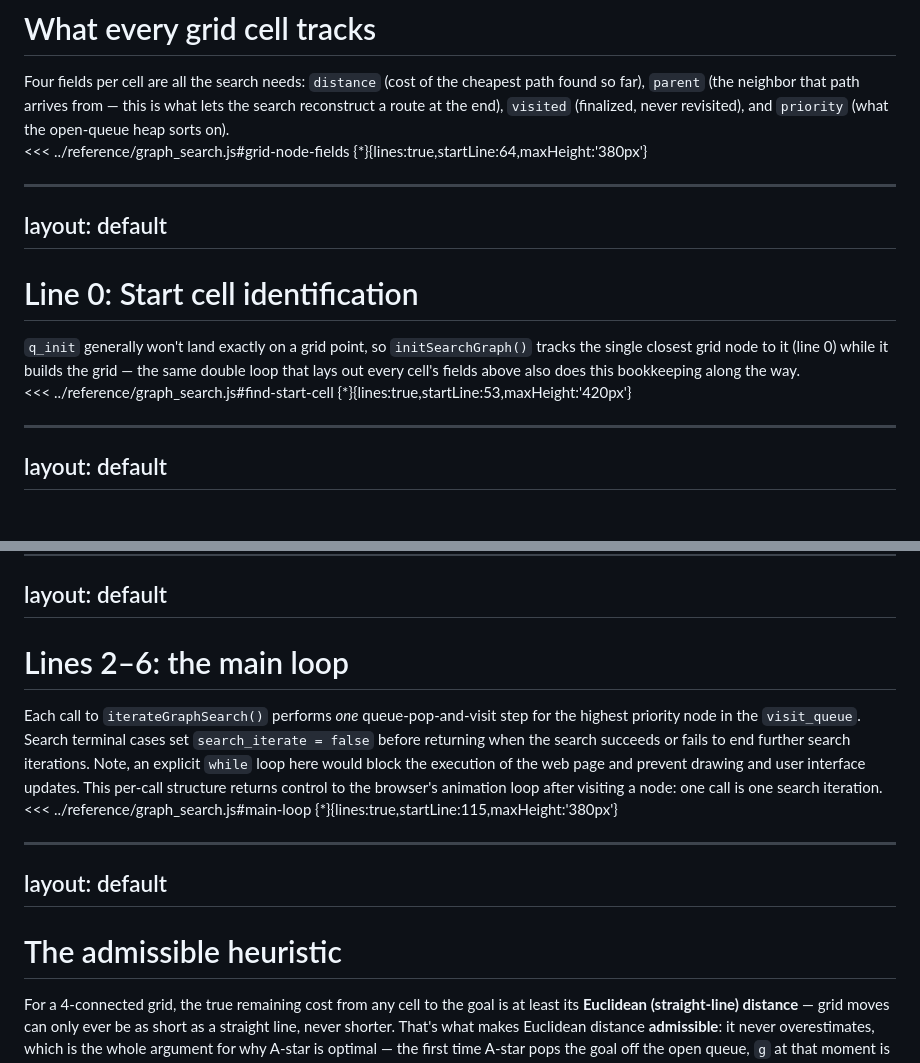
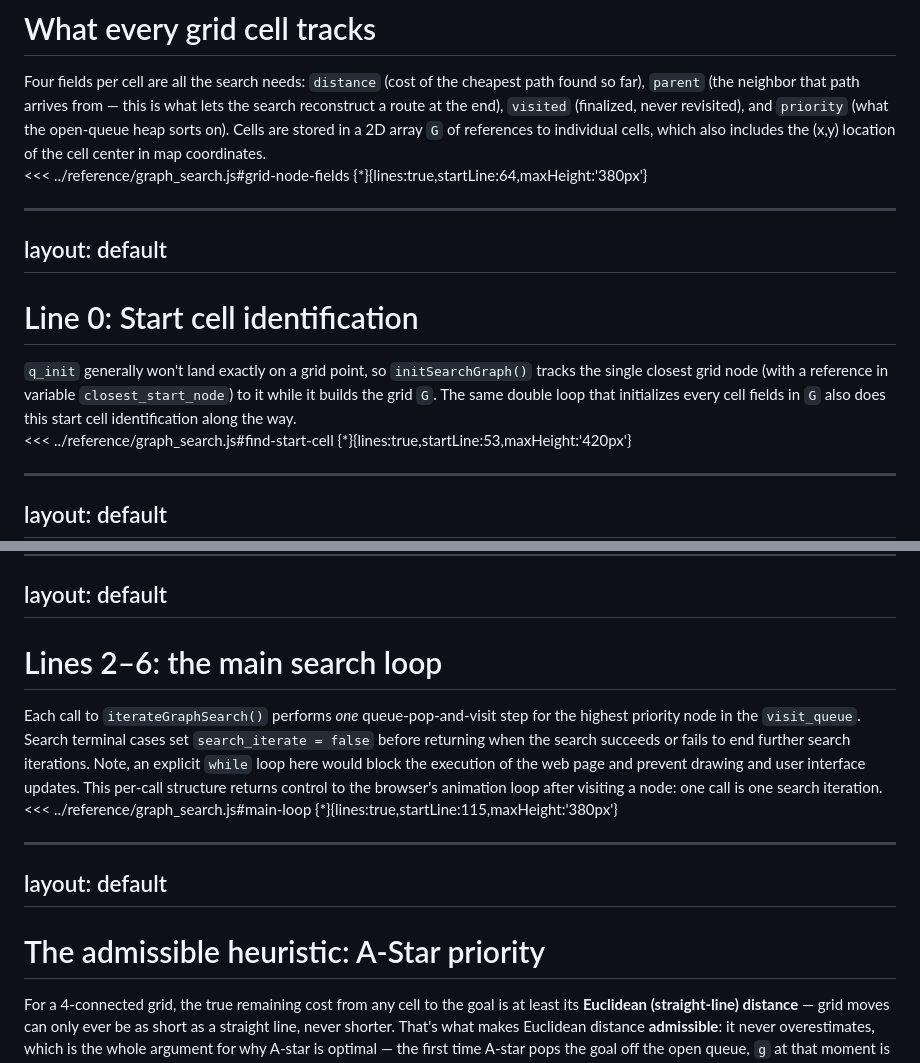
Before and after one commit to ocj-dev/kineval, a Markdown page: pathfinding/slides/slides.md, 2 parts joined by grey strips. Drawn GitHub-style; blank space fills up the shorter version.

Commit message:
Manual content edits: cell-tracks/Line 0/heuristic wording, attribution link
Synced from odestcj/autorob_agentic@ce772d9.

Co-Authored-By: Claude Sonnet 5 <noreply@anthropic.com>

```diff
--- a/pathfinding/slides/slides.md
+++ b/pathfinding/slides/slides.md
@@ -275,7 +275,7 @@ layout: default
 Four fields per cell are all the search needs: <code>distance</code> (cost of the cheapest path
 found so far), <code>parent</code> (the neighbor that path arrives from — this is what lets the
 search reconstruct a route at the end), <code>visited</code> (finalized, never revisited), and
-<code>priority</code> (what the open-queue heap sorts on).
+<code>priority</code> (what the open-queue heap sorts on).  Cells are stored in a 2D array <code>G</code> of references to individual cells, which also includes the (x,y) location of the cell center in map coordinates.
 </div>
 
 <<< ../reference/graph_search.js#grid-node-fields {*}{lines:true,startLine:64,maxHeight:'380px'}
@@ -288,8 +288,8 @@ layout: default
 
 <div class="panel text-xs mt-2">
 <code>q_init</code> generally won't land exactly on a grid point, so <code>initSearchGraph()</code>
-tracks the single closest grid node to it (line 0) while it builds the grid — the same
-double loop that lays out every cell's fields above also does this bookkeeping along the way.
+tracks the single closest grid node (with a reference in variable <code>closest_start_node</code>) to it while it builds the grid <code>G</code>.  The same
+double loop that initializes every cell fields in <code>G</code> also does this start cell identification along the way.
 </div>
 
 <<< ../reference/graph_search.js#find-start-cell {*}{lines:true,startLine:53,maxHeight:'420px'}
@@ -344,7 +344,7 @@ neighbor expansion begin.
 layout: default
 ---
 
-# Lines 2–6: the main loop
+# Lines 2–6: the main search loop
 
 <div class="panel text-xs mt-2">
 Each call to <code>iterateGraphSearch()</code> performs <i>one</i> queue-pop-and-visit step for the highest priority node in the <code>visit_queue</code>. Search terminal cases set <code>search_iterate = false</code> before returning when the search succeeds or fails to end further search iterations. Note, an explicit <code>while</code> loop here would block the execution of the web page and prevent drawing and user interface updates. This per-call structure returns control to the browser's animation loop after visiting a node: one call is one search iteration.
@@ -356,7 +356,7 @@ Each call to <code>iterateGraphSearch()</code> performs <i>one</i> queue-pop-and
 layout: default
 ---
 
-# The admissible heuristic
+# The admissible heuristic: A-Star priority
 
 <div class="split-panel">
 <div class="panel text-sm">
```
Also changed, not shown: other parts of pathfinding/slides/slides.md (+1 -1 lines).
